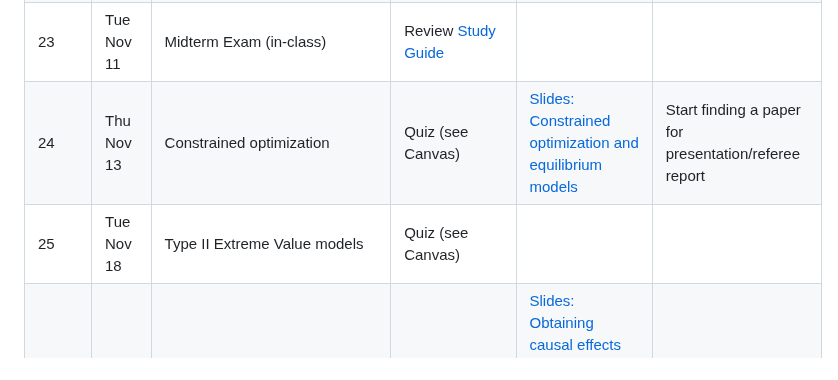
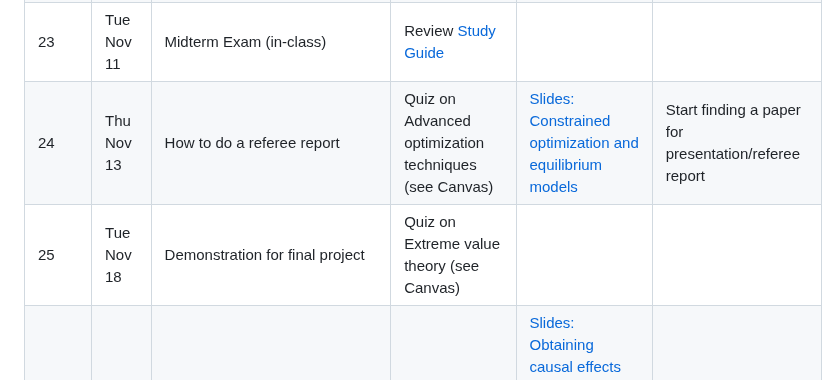
Before and after one commit to yuehu66/fall-2025, a Markdown page: README.md, the part around the change. Drawn GitHub-style.

Commit message:
Update schedule re: referee report and final project

```diff
--- a/README.md
+++ b/README.md
@@ -27,8 +27,8 @@ Full course syllabus is [here](https://raw.githack.com/OU-PhD-Econometrics/fall-
 | 21 | Tue Nov  4 | Measurement error and factor models (see [PS 8](https://raw.githack.com/OU-PhD-Econometrics/fall-2025/master/ProblemSets/PS8-factor/PS8.pdf))            | Quiz (see Canvas) | [Slides: Measurement Error & Factor Models](https://raw.githack.com/OU-PhD-Econometrics/fall-2025/master/LectureNotes/12-Factor/12slides.html); [Heckman, Stixrud and Urzua (2006)](https://jenni.uchicago.edu/papers/Heckman-Stixrud-Urzua_JOLE_v24n3_2006.pdf)  |  |
 | 22 | Thu Nov  6 | Learning models                                                                                                                                          | Quiz (see Canvas) | [Slides: Learning models](https://raw.githack.com/OU-PhD-Econometrics/fall-2025/master/LectureNotes/13-Learning/13slides.html); [Miller (1984)](https://doi.org/10.1086/261276) |  |
 | 23 | Tue Nov 11 | Midterm Exam (in-class)                                                                                                                                  | Review [Study Guide](https://raw.githack.com/OU-PhD-Econometrics/fall-2025/master/Exams/midterm_study_guide.pdf)  |  |  |  |
-| 24 | Thu Nov 13 | Constrained optimization                                                                                                                                 | Quiz (see Canvas) | [Slides: Constrained optimization and equilibrium models](https://raw.githack.com/OU-PhD-Econometrics/fall-2025/master/LectureNotes/14-Opt/14slides.html) | Start finding a paper for presentation/referee report  |  |
-| 25 | Tue Nov 18 | Type II Extreme Value models                                                                                                                             | Quiz (see Canvas) |  |  |  |
+| 24 | Thu Nov 13 | How to do a referee report                                                                                                                               | Quiz on Advanced optimization techniques (see Canvas) | [Slides: Constrained optimization and equilibrium models](https://raw.githack.com/OU-PhD-Econometrics/fall-2025/master/LectureNotes/14-Opt/14slides.html) | Start finding a paper for presentation/referee report  |  |
+| 25 | Tue Nov 18 | Demonstration for final project                                                                                                                          | Quiz on Extreme value theory (see Canvas) |  |  |  |
 | 26 | Thu Nov 20 | Relative correlation restrictions to bound causal effect sizes                                                                                           | Quiz (see Canvas) | [Slides: Obtaining causal effects without an "identification strategy"](https://raw.githack.com/OU-PhD-Econometrics/fall-2025/master/LectureNotes/15-RCR/15slides.html); [Altonji, Elder & Taber (2005)](https://doi.org/10.1086/426036); [Diegert, Masten & Poirier (2025)](https://arxiv.org/pdf/2206.02303) |  |
 | ---| Tue Nov 25 | **No class** (Work on your structural modeling exercise)                                                                                                 | **No class**                 | | |
 | ---| Thu Nov 27 | **No class** (Thanksgiving)                                                                                                                              | **No class** (Thanksgiving)  | | |
```
